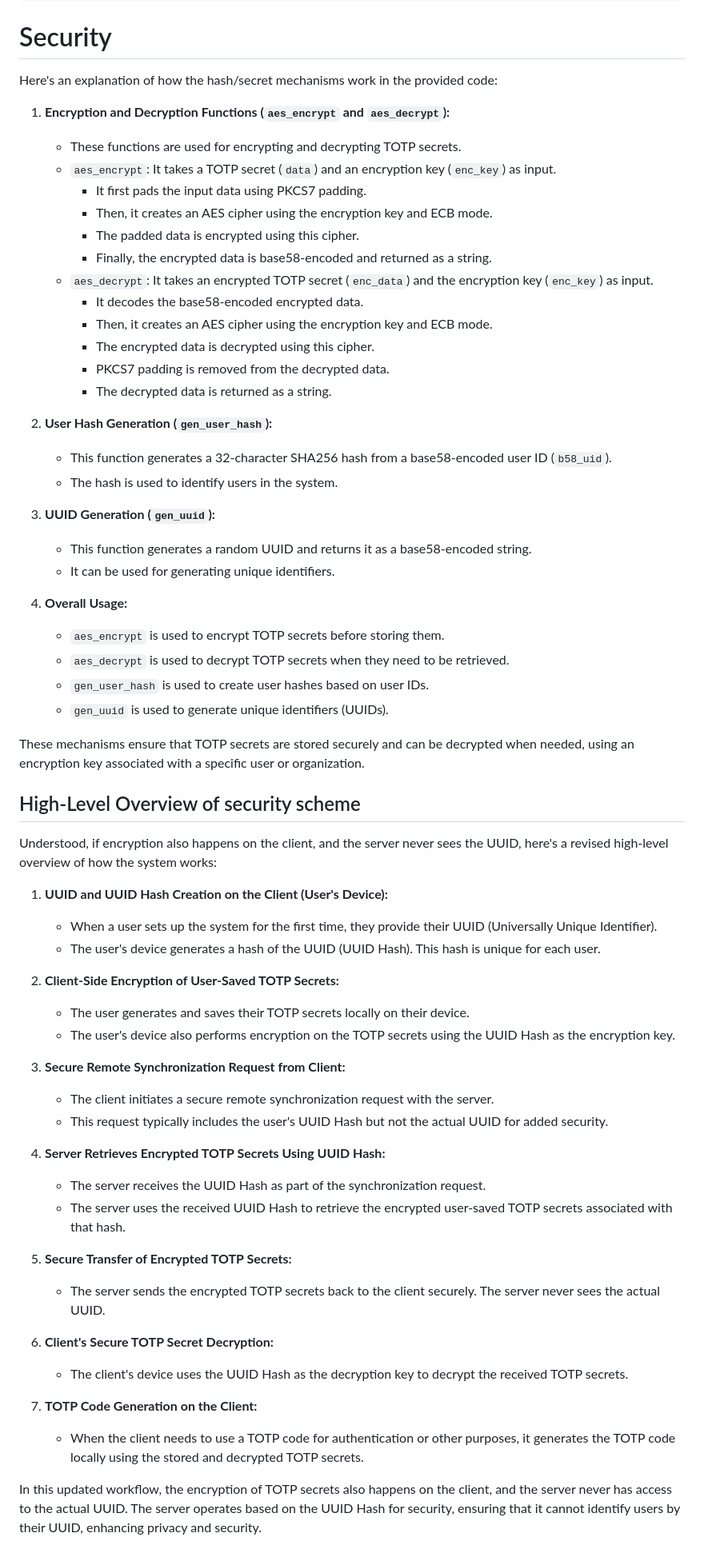
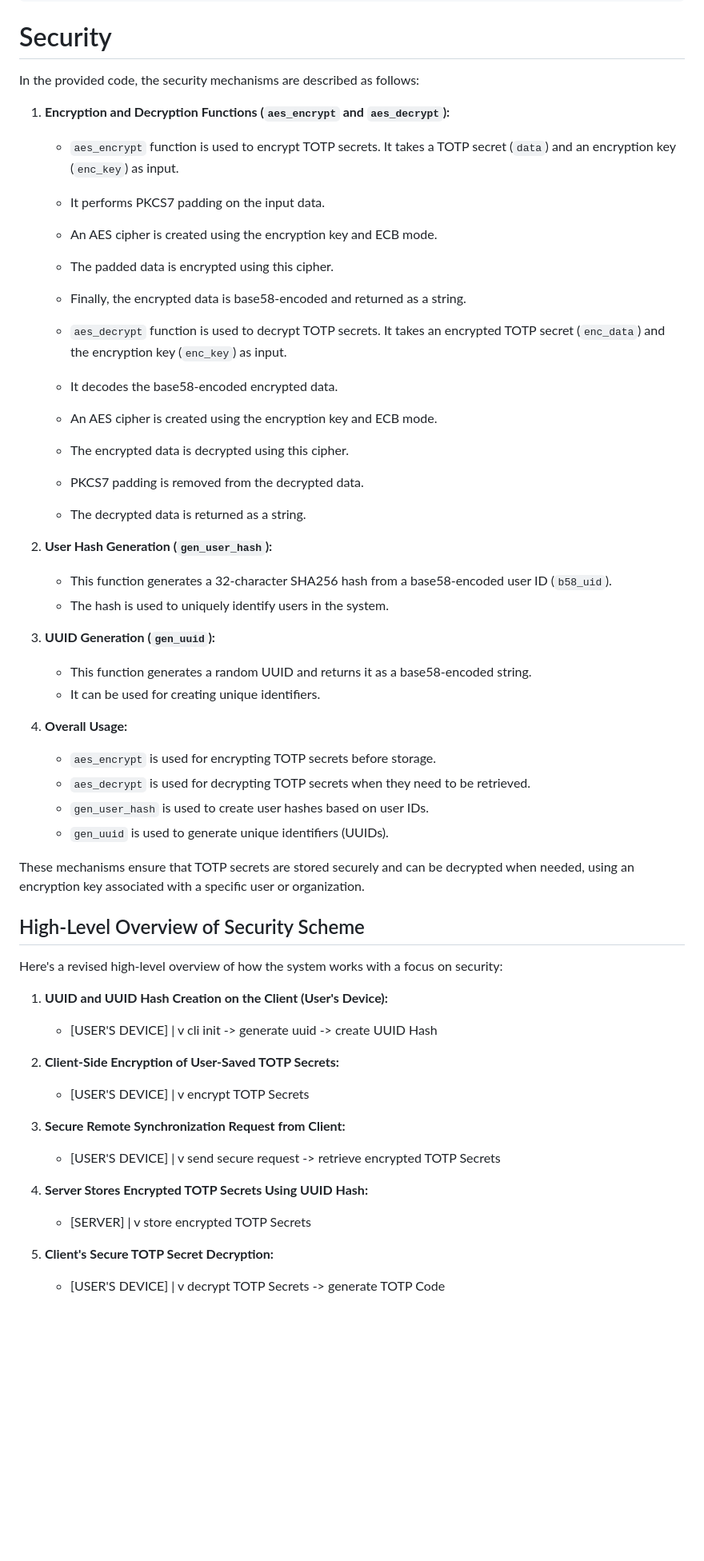
Before and after one commit to cc-d/open2fa-server, a Markdown page: README.md, the part around the change. Shown: that part at 80% size. Rendered like a GitHub page; blank space fills up the shorter version.

```diff
--- a/README.md
+++ b/README.md
@@ -38,74 +38,76 @@ TOTAL               166      5    97%
 
 # Security
 
-Here's an explanation of how the hash/secret mechanisms work in the provided code:
+In the provided code, the security mechanisms are described as follows:
 
 1. **Encryption and Decryption Functions (`aes_encrypt` and `aes_decrypt`):**
 
-   - These functions are used for encrypting and decrypting TOTP secrets.
-   - `aes_encrypt`: It takes a TOTP secret (`data`) and an encryption key (`enc_key`) as input.
-     - It first pads the input data using PKCS7 padding.
-     - Then, it creates an AES cipher using the encryption key and ECB mode.
-     - The padded data is encrypted using this cipher.
-     - Finally, the encrypted data is base58-encoded and returned as a string.
-   - `aes_decrypt`: It takes an encrypted TOTP secret (`enc_data`) and the encryption key (`enc_key`) as input.
-     - It decodes the base58-encoded encrypted data.
-     - Then, it creates an AES cipher using the encryption key and ECB mode.
-     - The encrypted data is decrypted using this cipher.
-     - PKCS7 padding is removed from the decrypted data.
-     - The decrypted data is returned as a string.
+   - `aes_encrypt` function is used to encrypt TOTP secrets. It takes a TOTP secret (`data`) and an encryption key (`enc_key`) as input.
+   - It performs PKCS7 padding on the input data.
+   - An AES cipher is created using the encryption key and ECB mode.
+   - The padded data is encrypted using this cipher.
+   - Finally, the encrypted data is base58-encoded and returned as a string.
+
+   - `aes_decrypt` function is used to decrypt TOTP secrets. It takes an encrypted TOTP secret (`enc_data`) and the encryption key (`enc_key`) as input.
+   - It decodes the base58-encoded encrypted data.
+   - An AES cipher is created using the encryption key and ECB mode.
+   - The encrypted data is decrypted using this cipher.
+   - PKCS7 padding is removed from the decrypted data.
+   - The decrypted data is returned as a string.
 
 2. **User Hash Generation (`gen_user_hash`):**
 
    - This function generates a 32-character SHA256 hash from a base58-encoded user ID (`b58_uid`).
-   - The hash is used to identify users in the system.
+   - The hash is used to uniquely identify users in the system.
 
 3. **UUID Generation (`gen_uuid`):**
 
    - This function generates a random UUID and returns it as a base58-encoded string.
-   - It can be used for generating unique identifiers.
+   - It can be used for creating unique identifiers.
 
 4. **Overall Usage:**
-   - `aes_encrypt` is used to encrypt TOTP secrets before storing them.
-   - `aes_decrypt` is used to decrypt TOTP secrets when they need to be retrieved.
+   - `aes_encrypt` is used for encrypting TOTP secrets before storage.
+   - `aes_decrypt` is used for decrypting TOTP secrets when they need to be retrieved.
    - `gen_user_hash` is used to create user hashes based on user IDs.
    - `gen_uuid` is used to generate unique identifiers (UUIDs).
 
 These mechanisms ensure that TOTP secrets are stored securely and can be decrypted when needed, using an encryption key associated with a specific user or organization.
 
-## High-Level Overview of security scheme
+## High-Level Overview of Security Scheme
 
-Understood, if encryption also happens on the client, and the server never sees the UUID, here's a revised high-level overview of how the system works:
+Here's a revised high-level overview of how the system works with a focus on security:
 
 1. **UUID and UUID Hash Creation on the Client (User's Device):**
 
-   - When a user sets up the system for the first time, they provide their UUID (Universally Unique Identifier).
-   - The user's device generates a hash of the UUID (UUID Hash). This hash is unique for each user.
+   - [USER'S DEVICE]
+     |
+     v
+     cli init -> generate uuid -> create UUID Hash
 
 2. **Client-Side Encryption of User-Saved TOTP Secrets:**
 
-   - The user generates and saves their TOTP secrets locally on their device.
-   - The user's device also performs encryption on the TOTP secrets using the UUID Hash as the encryption key.
+   - [USER'S DEVICE]
+     |
+     v
+     encrypt TOTP Secrets
 
 3. **Secure Remote Synchronization Request from Client:**
 
-   - The client initiates a secure remote synchronization request with the server.
-   - This request typically includes the user's UUID Hash but not the actual UUID for added security.
+   - [USER'S DEVICE]
+     |
+     v
+     send secure request -> retrieve encrypted TOTP Secrets
 
-4. **Server Retrieves Encrypted TOTP Secrets Using UUID Hash:**
+4. **Server Stores Encrypted TOTP Secrets Using UUID Hash:**
 
-   - The server receives the UUID Hash as part of the synchronization request.
-   - The server uses the received UUID Hash to retrieve the encrypted user-saved TOTP secrets associated with that hash.
+   - [SERVER]
+     |
+     v
+     store encrypted TOTP Secrets
 
-5. **Secure Transfer of Encrypted TOTP Secrets:**
+5. **Client's Secure TOTP Secret Decryption:**
 
-   - The server sends the encrypted TOTP secrets back to the client securely. The server never sees the actual UUID.
-
-6. **Client's Secure TOTP Secret Decryption:**
-
-   - The client's device uses the UUID Hash as the decryption key to decrypt the received TOTP secrets.
-
-7. **TOTP Code Generation on the Client:**
-   - When the client needs to use a TOTP code for authentication or other purposes, it generates the TOTP code locally using the stored and decrypted TOTP secrets.
-
-In this updated workflow, the encryption of TOTP secrets also happens on the client, and the server never has access to the actual UUID. The server operates based on the UUID Hash for security, ensuring that it cannot identify users by their UUID, enhancing privacy and security.
+   - [USER'S DEVICE]
+     |
+     v
+     decrypt TOTP Secrets -> generate TOTP Code
```
